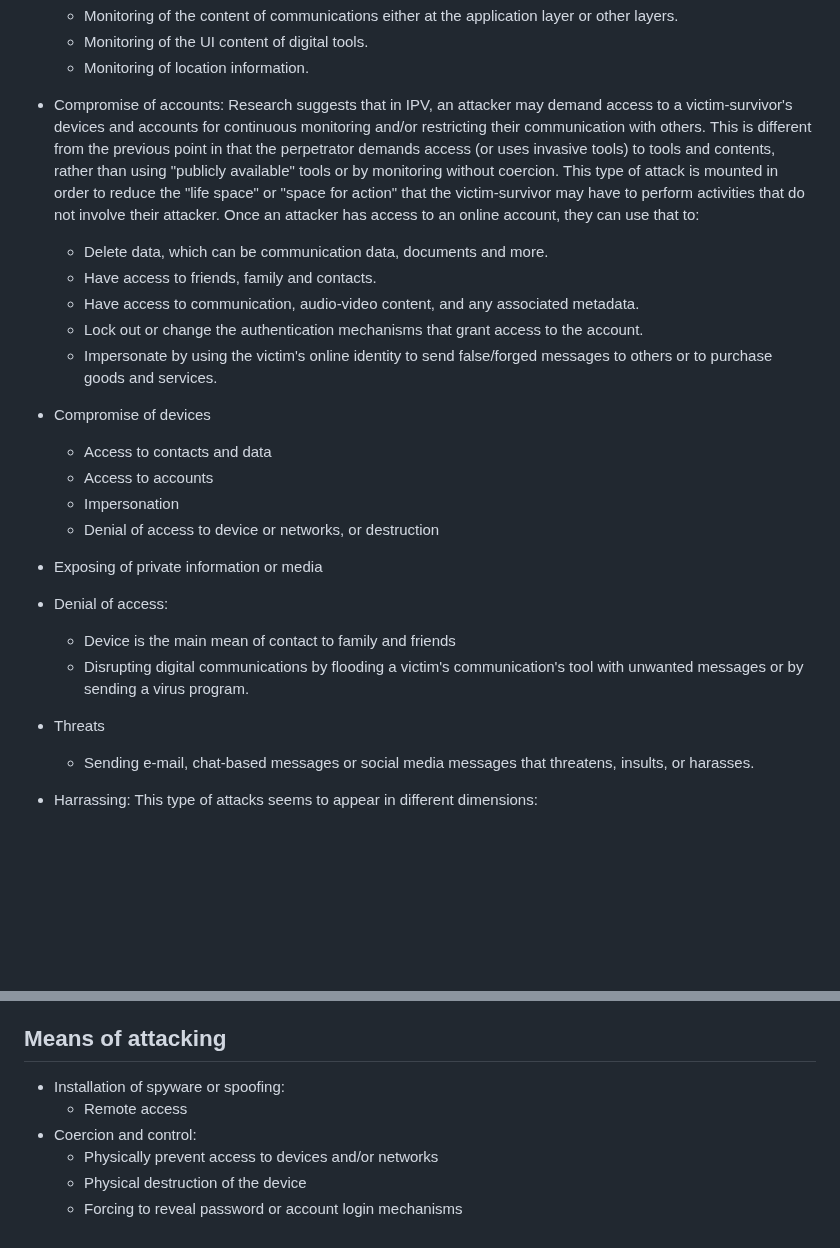
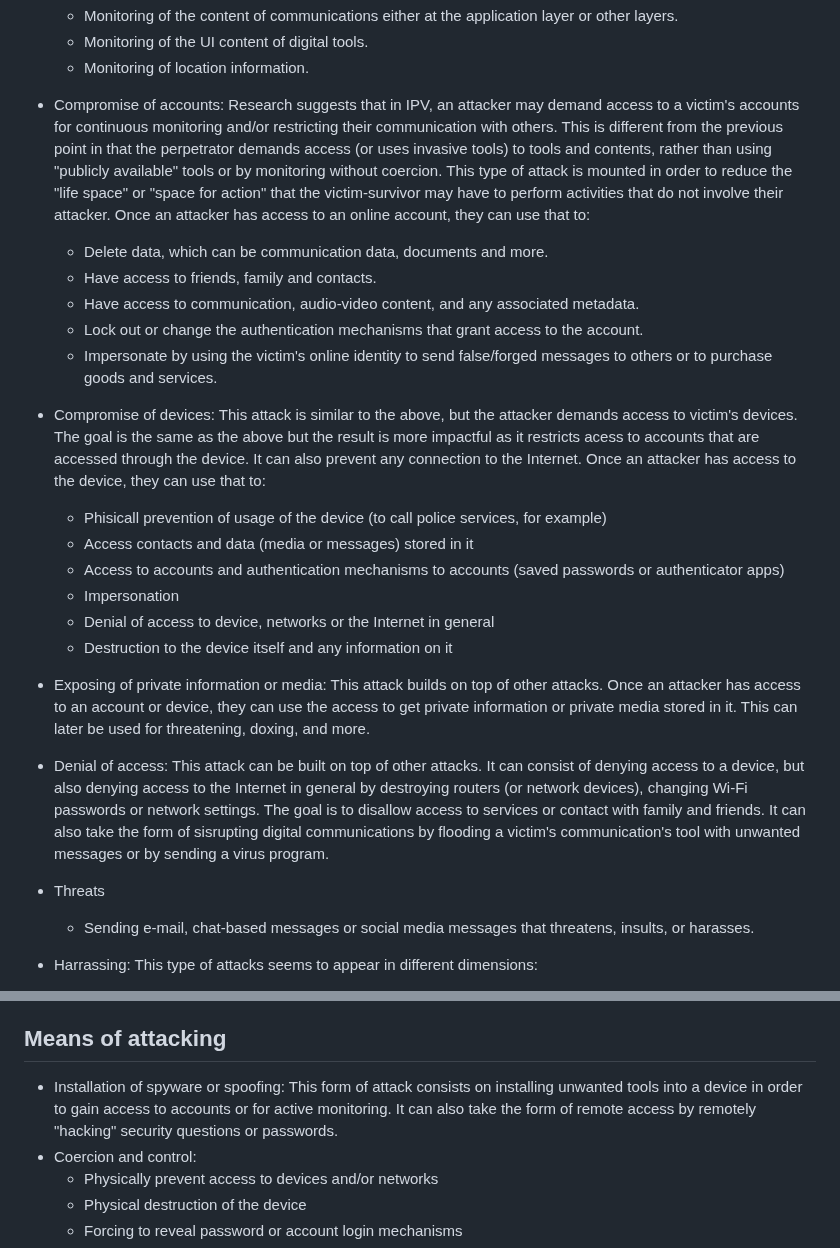
Before and after one commit to claucece/draft-celi-ipvc, a Markdown page: draft-ietf-celi-ipvc.md, 2 parts joined by grey strips. Rendered like a GitHub page; blank space fills up the shorter version.

Commit message:
More thoughts

```diff
--- a/draft-ietf-celi-ipvc.md
+++ b/draft-ietf-celi-ipvc.md
@@ -153,7 +153,7 @@ the legal owner of the devices/accounts a victim uses.
   * Monitoring of location information.
 
 * Compromise of accounts: Research suggests that in IPV, an attacker may demand
-  access to a victim-survivor's devices and accounts for continuous monitoring
+  access to a victim's accounts for continuous monitoring
   and/or restricting their communication with others. This is different from the
   previous point in that the perpetrator demands access (or uses invasive tools) to tools and contents, rather
   than using "publicly available" tools or by monitoring without coercion. This type of attack is mounted in order
@@ -167,19 +167,35 @@ the legal owner of the devices/accounts a victim uses.
   * Impersonate by using the victim's online identity to send false/forged messages to
     others or to purchase goods and services.
 
-* Compromise of devices
-  * Access to contacts and data
-  * Access to accounts
+* Compromise of devices: This attack is similar to the above, but the attacker
+  demands access to victim's devices. The goal is the same as the above but the
+  result is more impactful as it restricts acess to accounts that are accessed
+  through the device. It can also prevent any connection to the Internet.
+  Once an attacker has access to the device, they can use that to:
+  * Phisicall prevention of usage of the device (to call police services, for example)
+  * Access contacts and data (media or messages) stored in it
+  * Access to accounts and authentication mechanisms to accounts (saved passwords or
+    authenticator apps)
   * Impersonation
-  * Denial of access to device or networks, or destruction
-* Exposing of private information or media
-* Denial of access:
-  * Device is the main mean of contact to family and friends
-  * Disrupting digital communications by flooding a victim's communication's tool
-    with unwanted messages or by sending a virus program.
+  * Denial of access to device, networks or the Internet in general
+  * Destruction to the device itself and any information on it
+
+* Exposing of private information or media: This attack builds on top of other attacks.
+  Once an attacker has access to an account or device, they can use the access to get
+  private information or private media stored in it. This can later be used for
+  threatening, doxing, and more.
+
+* Denial of access: This attack can be built on top of other attacks. It can consist
+  of denying access to a device, but also denying access to the Internet in general
+  by destroying routers (or network devices), changing Wi-Fi passwords or network
+  settings. The goal is to disallow access to services or contact with family and friends.
+  It can also take the form of sisrupting digital communications by flooding a
+  victim's communication's tool with unwanted messages or by sending a virus program.
+
 * Threats
   * Sending e-mail, chat-based messages or social media messages that threatens,
     insults, or harasses.
+
 * Harrassing: This type of attacks seems to appear in different dimensions:
   * On-going harrassment with the goal of intimidation, humiliation and monitoring.
   * Harrassment that appears after a victim has "disconnected" to continue coercion:
@@ -197,8 +213,10 @@ the legal owner of the devices/accounts a victim uses.
 
 ## Means of attacking
 
-* Installation of spyware or spoofing:
-  * Remote access
+* Installation of spyware or spoofing: This form of attack consists on installing
+  unwanted tools into a device in order to gain access to accounts or for active
+  monitoring. It can also take the form of remote access by remotely "hacking"
+  security questions or passwords.
 * Coercion and control:
   * Physically prevent access to devices and/or networks
   * Physical destruction of the device
```
